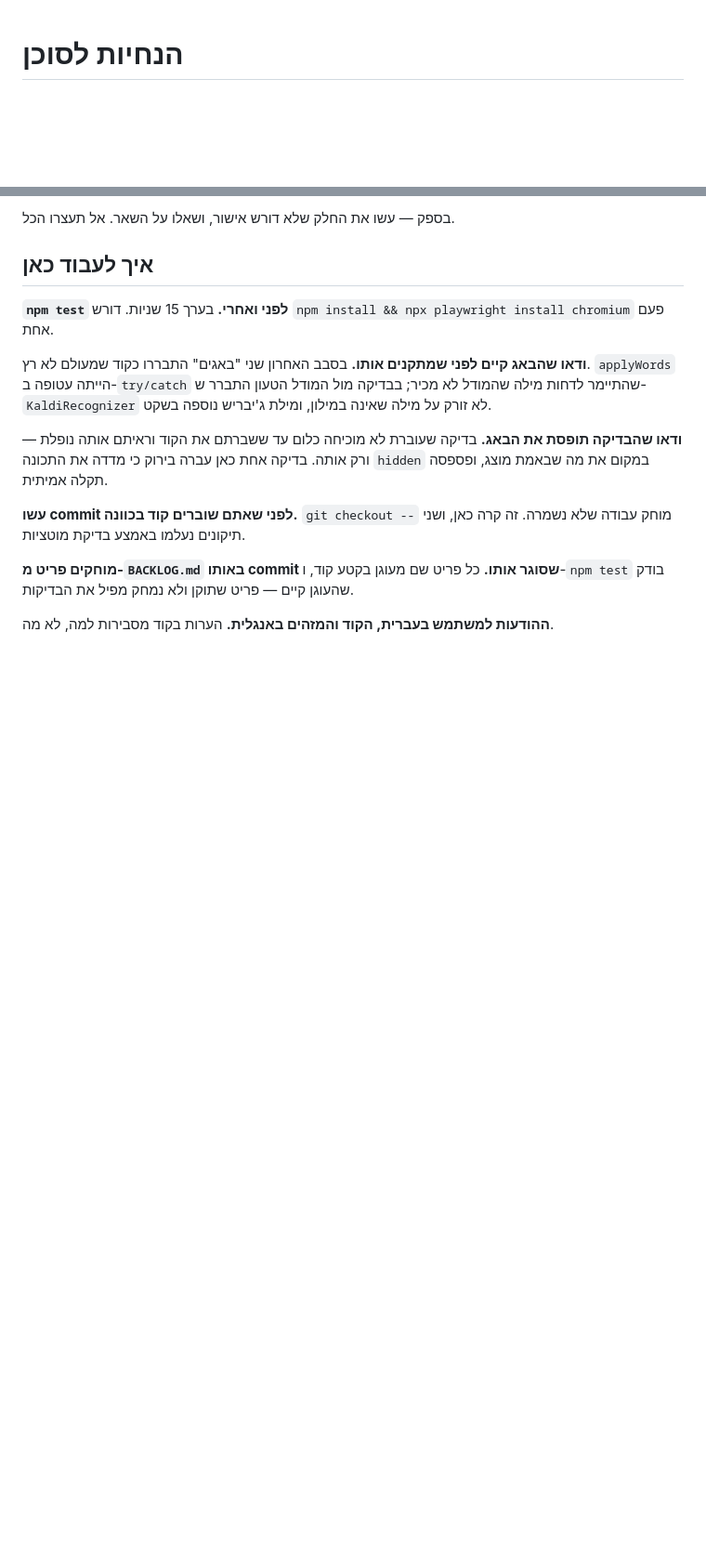
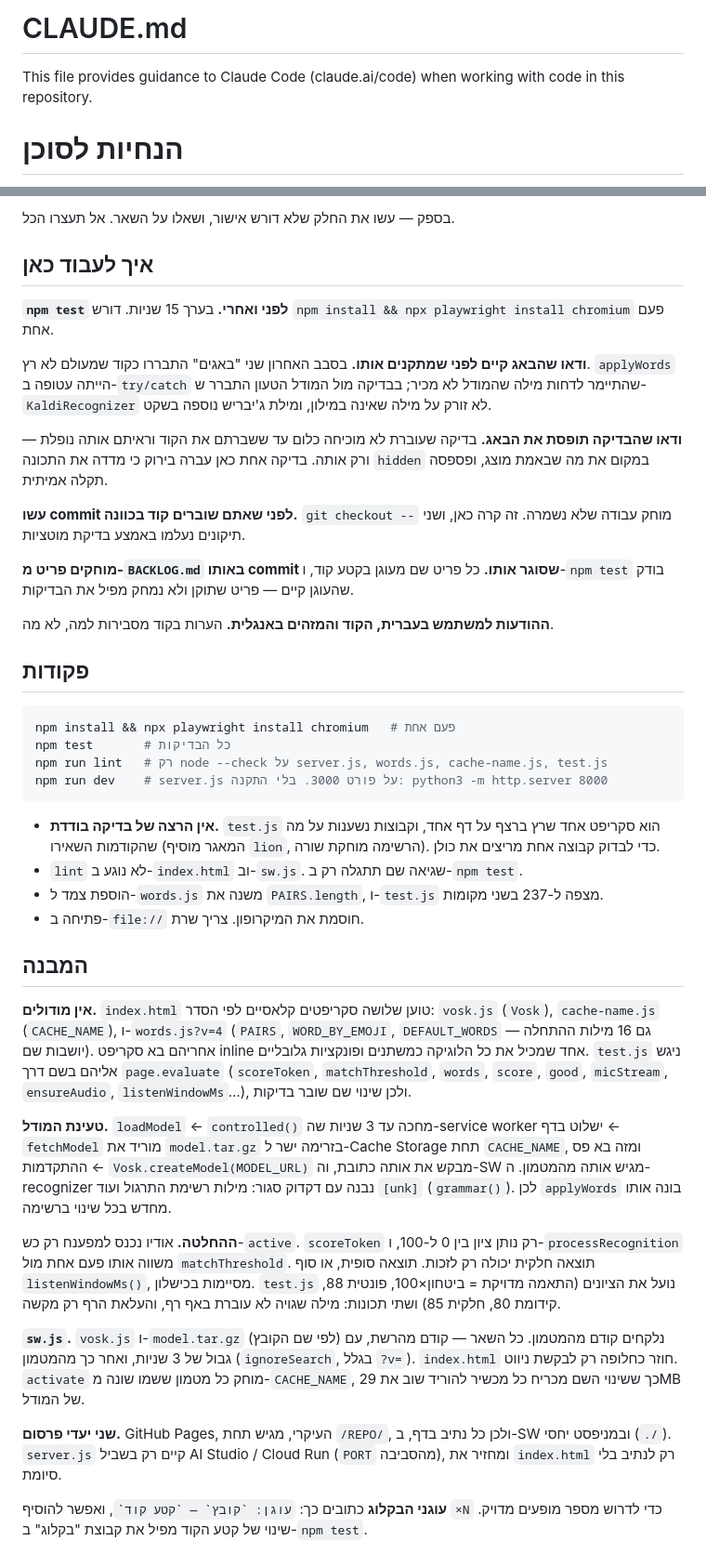
Before and after one commit to amitzaitman/STMW, a Markdown page: CLAUDE.md, 2 parts joined by grey strips. Shown at 93% size. GitHub-like rendering; blank space fills up the shorter version.

Commit message:
docs: CLAUDE.md — פקודות ומבנה הקוד
Co-Authored-By: Claude Opus 5.5 <noreply@anthropic.com>
Claude-Session: https://claude.ai/code/session_01D31BqyWp4o4xZvkXPm2hPd

````diff
--- a/CLAUDE.md
+++ b/CLAUDE.md
@@ -1,3 +1,7 @@
+# CLAUDE.md
+
+This file provides guidance to Claude Code (claude.ai/code) when working with code in this repository.
+
 # הנחיות לסוכן
 
 אפליקציה לילדים שמתרגלים הגייה באנגלית. הזיהוי רץ במכשיר, בלי שרת ובלי
@@ -60,3 +64,58 @@
 
 **ההודעות למשתמש בעברית, הקוד והמזהים באנגלית.** הערות בקוד מסבירות למה,
 לא מה.
+
+## פקודות
+
+```bash
+npm install && npx playwright install chromium   # פעם אחת
+npm test       # כל הבדיקות
+npm run lint   # רק node --check על server.js, words.js, cache-name.js, test.js
+npm run dev    # server.js על פורט 3000. בלי התקנה: python3 -m http.server 8000
+```
+
+- **אין הרצה של בדיקה בודדת.** `test.js` הוא סקריפט אחד שרץ ברצף על דף
+  אחד, וקבוצות נשענות על מה שהקודמות השאירו (המאגר מוסיף `lion`, הרשימה
+  מוחקת שורה). כדי לבדוק קבוצה אחת מריצים את כולן.
+- `lint` לא נוגע ב-`index.html` וב-`sw.js`. שגיאה שם תתגלה רק ב-`npm test`.
+- הוספת צמד ל-`words.js` משנה את `PAIRS.length`, ו-`test.js` מצפה ל-237
+  בשני מקומות.
+- פתיחה ב-`file://` חוסמת את המיקרופון. צריך שרת.
+
+## המבנה
+
+**אין מודולים.** `index.html` טוען שלושה סקריפטים קלאסיים לפי הסדר:
+`vosk.js` (`Vosk`), `cache-name.js` (`CACHE_NAME`), ו-`words.js?v=4`
+(`PAIRS`, `WORD_BY_EMOJI`, `DEFAULT_WORDS` — גם 16 מילות ההתחלה יושבות
+שם). אחריהם בא סקריפט inline אחד שמכיל את כל הלוגיקה כמשתנים ופונקציות
+גלובליים. `test.js` ניגש אליהם בשם דרך `page.evaluate` (`scoreToken`,
+`matchThreshold`, `words`, `score`, `good`, `micStream`, `ensureAudio`,
+`listenWindowMs`…), ולכן שינוי שם שובר בדיקות.
+
+**טעינת המודל.** `loadModel` ← `controlled()` מחכה עד 3 שניות שה-service
+worker ישלוט בדף ← `fetchModel` מוריד את `model.tar.gz` בזרימה ישר
+ל-Cache Storage תחת `CACHE_NAME`, ומזה בא פס ההתקדמות ←
+`Vosk.createModel(MODEL_URL)` מבקש את אותה כתובת, וה-SW מגיש אותה
+מהמטמון. ה-recognizer נבנה עם דקדוק סגור: מילות רשימת התרגול ועוד
+`[unk]` (`grammar()`). לכן `applyWords` בונה אותו מחדש בכל שינוי ברשימה.
+
+**ההחלטה.** אודיו נכנס למפענח רק כש-`active`. `scoreToken` רק נותן ציון
+בין 0 ל-100, ו-`processRecognition` משווה אותו פעם אחת מול `matchThreshold`.
+תוצאה חלקית יכולה רק לזכות. תוצאה סופית, או סוף `listenWindowMs()`,
+מסיימות בכישלון. `test.js` נועל את הציונים (התאמה מדויקת = ביטחון×100,
+פונטית 88, קידומת 80, חלקית 85) ושתי תכונות: מילה שגויה לא עוברת באף
+רף, והעלאת הרף רק מקשה.
+
+**`sw.js`.** `vosk.js` ו-`model.tar.gz` (לפי שם הקובץ) נלקחים קודם
+מהמטמון. כל השאר — קודם מהרשת, עם גבול של 3 שניות, ואחר כך מהמטמון
+(`ignoreSearch`, בגלל `?v=`). `index.html` חוזר כחלופה רק לבקשת ניווט.
+`activate` מוחק כל מטמון ששמו שונה מ-`CACHE_NAME`, כך ששינוי השם מכריח
+כל מכשיר להוריד שוב את 29MB של המודל.
+
+**שני יעדי פרסום.** GitHub Pages, העיקרי, מגיש תחת `/REPO/`, ולכן כל נתיב
+בדף, ב-SW ובמניפסט יחסי (`./`). `server.js` קיים רק בשביל AI Studio /
+Cloud Run (`PORT` מהסביבה), ומחזיר את `index.html` רק לנתיב בלי סיומת.
+
+**עוגני הבקלוג** כתובים כך: `` עוגן: `קובץ` — `קטע קוד` ``, ואפשר להוסיף
+`×N` כדי לדרוש מספר מופעים מדויק. שינוי של קטע הקוד מפיל את קבוצת
+"בקלוג" ב-`npm test`.
````
